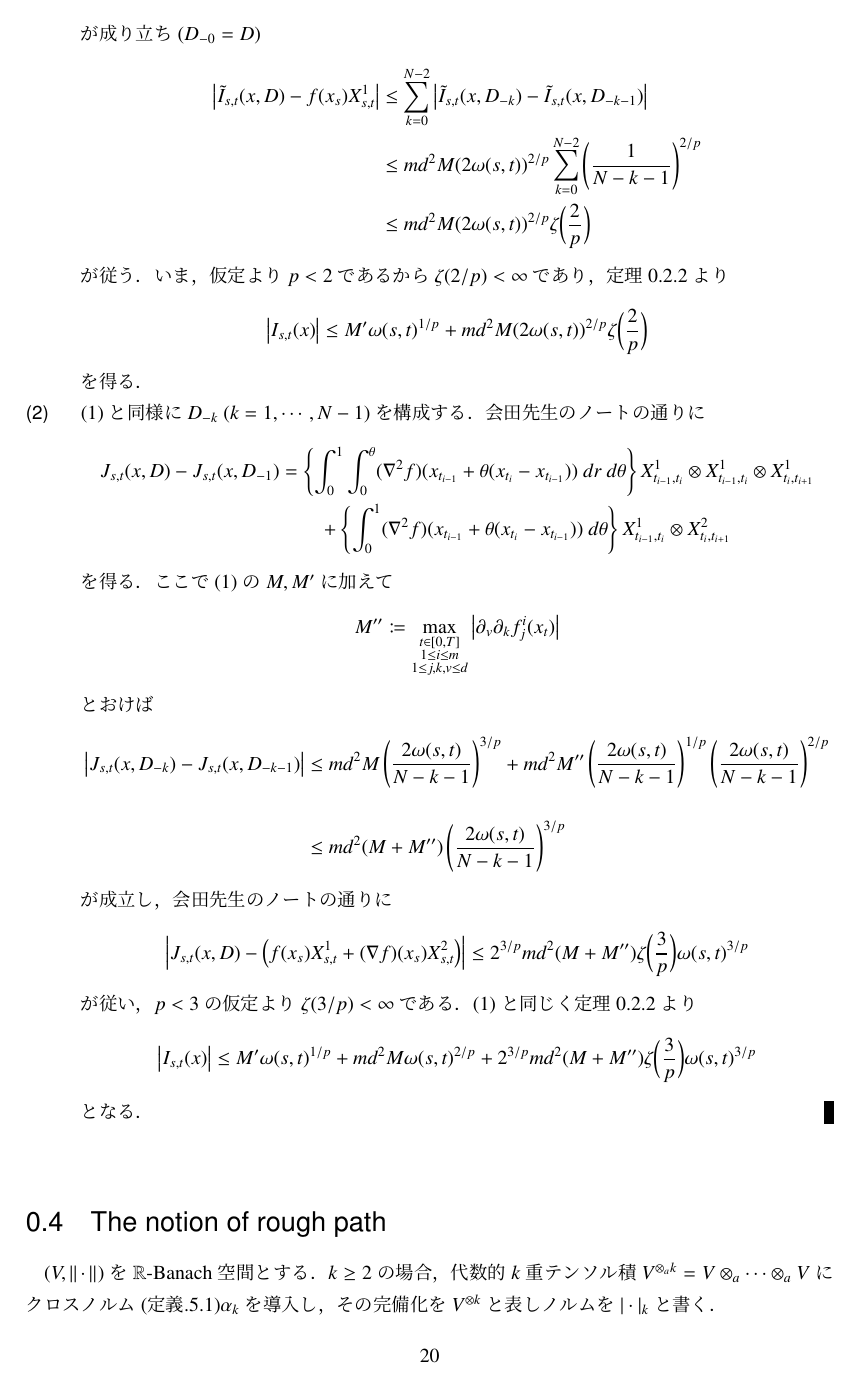
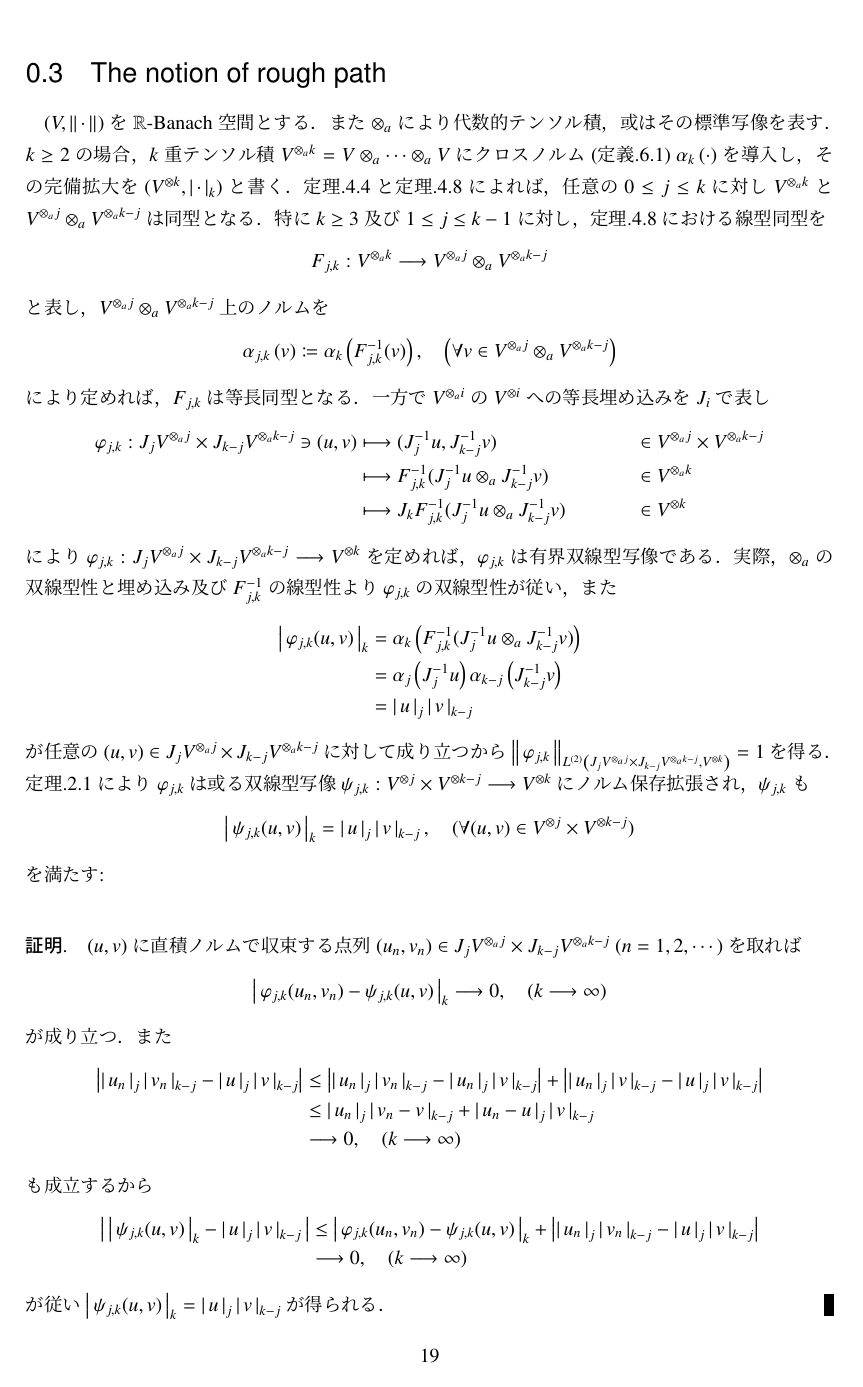
Before and after one commit to gingernine/rough_path, a LaTeX document (Aida_sensei_note/Aida_sensei_note.tex, which reads Aida_sensei_note/texfiles/p_rough_path.tex): page 21 of 39 before the commit and page 20 of 39 after it. Compiled offline with pLaTeX and dvipdfmx.

Commit message:
2018/05/09

```diff
--- a/Aida_sensei_note/Aida_sensei_note.tex
+++ b/Aida_sensei_note/Aida_sensei_note.tex
@@ -68,6 +68,8 @@
 \def\inf#1#2{\operatorname*{inf}_{#1} #2 } %下限
 \def\Vector#1{\mbox{\boldmath $#1$}} %ベクトルを太字表示
 \def\Norm#1#2{\left\|\, #1\, \right\|_{#2}} %ノルム
+\def\crossnorm#1#2{\alpha_{#2}\left( #1 \right)} %クロスノルム
+\def\compcrossnorm#1#2{\left|\, #1\, \right|_{#2}} %完備クロスノルム
 \def\Log#1{\operatorname{log} #1} %log
 \def\Det#1{\operatorname{det} ( #1 )} %行列式
 \def\Diag#1{\operatorname{diag} \left( #1 \right)} %行列の対角成分
--- a/Aida_sensei_note/texfiles/p_rough_path.tex
+++ b/Aida_sensei_note/texfiles/p_rough_path.tex
@@ -1,8 +1,83 @@
 \section{The notion of rough path}
-	$(V,\Norm{\cdot}{})$を$\R$-Banach空間とする．
-	$k \geq 2$の場合，代数的$k$重テンソル積$V^{\otimes_a k} = V \otimes_a \cdots \otimes_a V$に
-	クロスノルム(定義\ref{def:cross_norm})$\alpha_k$を導入し，
-	その完備化を$V^{\otimes k}$と表しノルムを$|\cdot|_k$と書く．
+	$(V,\Norm{\cdot}{})$を$\R$-Banach空間とする．また
+	$\otimes_a$により代数的テンソル積，或はその標準写像を表す．
+	$k \geq 2$の場合，$k$重テンソル積$V^{\otimes_a k} = V \otimes_a \cdots \otimes_a V$に
+	クロスノルム(定義\ref{def:cross_norm}) $\crossnorm{\cdot}{k}$を導入し，
+	その完備拡大を$(V^{\otimes k},\compcrossnorm{\cdot}{k})$と書く．
+	定理\ref{thm:tensor_product_with_scalar}
+	と定理\ref{thm:associativity_of_tensor_products}
+	によれば，任意の$0 \leq j \leq k$に対し
+	$V^{\otimes_a k}$と$V^{\otimes_a j} \otimes_a V^{\otimes_a k-j}$は同型となる．
+	特に$k \geq 3$及び$1 \leq j \leq k-1$に対し，
+	定理\ref{thm:associativity_of_tensor_products}における線型同型を
+	\begin{align}
+		F_{j,k}:V^{\otimes_a k} \longrightarrow V^{\otimes_a j} \otimes_a V^{\otimes_a k-j}
+	\end{align}
+	と表し，$V^{\otimes_a j} \otimes_a V^{\otimes_a k-j}$上のノルムを
+	\begin{align}
+		\crossnorm{v}{j,k} \coloneqq \crossnorm{F_{j,k}^{-1}(v)}{k},
+		\quad \left( \forall v \in V^{\otimes_a j} \otimes_a V^{\otimes_a k-j} \right)
+	\end{align}
+	により定めれば，$F_{j,k}$は等長同型となる．一方で
+	$V^{\otimes_a i}$の$V^{\otimes i}$への等長埋め込みを$J_i$で表し
+	\begin{align}
+		\varphi_{j,k}:J_j V^{\otimes_a j} \times J_{k-j} V^{\otimes_a k-j} \ni (u,v)
+		& \longmapsto ( J_j^{-1}u,J_{k-j}^{-1}v ) &&\in V^{\otimes_a j} \times V^{\otimes_a k-j} \\
+		& \longmapsto F_{j,k}^{-1} (J_j^{-1}u \otimes_a J_{k-j}^{-1}v) &&\in V^{\otimes_a k} \\
+		& \longmapsto J_k F_{j,k}^{-1} (J_j^{-1}u \otimes_a J_{k-j}^{-1}v) &&\in V^{\otimes k}
+	\end{align}
+	により$\varphi_{j,k}:J_j V^{\otimes_a j} \times J_{k-j} V^{\otimes_a k-j}
+	\longrightarrow V^{\otimes k}$を定めれば，$\varphi_{j,k}$は有界双線型写像である．
+	実際，$\otimes_a$の双線型性と埋め込み及び$F_{j,k}^{-1}$の線型性より
+	$\varphi_{j,k}$の双線型性が従い，また
+	\begin{align}
+		\compcrossnorm{\varphi_{j,k}(u,v)}{k}
+		&= \crossnorm{F_{j,k}^{-1} (J_j^{-1}u \otimes_a J_{k-j}^{-1}v)}{k} \\
+		&= \crossnorm{J_j^{-1}u}{j} \crossnorm{J_{k-j}^{-1}v}{k-j} \\
+		&= \compcrossnorm{u}{j} \compcrossnorm{v}{k-j}
+	\end{align}
+	が任意の$(u,v) \in J_j V^{\otimes_a j} \times J_{k-j} V^{\otimes_a k-j}$に対して
+	成り立つから$\Norm{\varphi_{j,k}}{\ContLn{J_j V^{\otimes_a j} \times J_{k-j} V^{\otimes_a k-j}}{V^{\otimes k}}{2}} = 1$を得る．
+	定理\ref{thm:expansion_of_multilinear_mapping}により
+	$\varphi_{j,k}$は或る双線型写像
+	$\psi_{j,k}:V^{\otimes j} \times V^{\otimes k-j} \longrightarrow V^{\otimes k}$
+	にノルム保存拡張され，$\psi_{j,k}$も
+	\begin{align}
+		\compcrossnorm{\psi_{j,k}(u,v)}{k} = \compcrossnorm{u}{j} \compcrossnorm{v}{k-j},
+		\quad (\forall (u,v) \in V^{\otimes j} \times V^{\otimes k-j})
+	\end{align}
+	を満たす:
+
+	\begin{prf}
+		$(u,v)$に直積ノルムで収束する点列$(u_n,v_n) \in J_j V^{\otimes_a j} \times J_{k-j} V^{\otimes_a k-j}\ (n=1,2,\cdots)$を取れば
+		\begin{align}
+			\compcrossnorm{\varphi_{j,k}(u_n,v_n) - \psi_{j,k}(u,v)}{k} \longrightarrow 0,
+			\quad (k \longrightarrow \infty)
+		\end{align}
+		が成り立つ．また
+		\begin{align}
+			\left| \compcrossnorm{u_n}{j} \compcrossnorm{v_n}{k-j} -
+			\compcrossnorm{u}{j} \compcrossnorm{v}{k-j} \right|
+			&\leq \left| \compcrossnorm{u_n}{j} \compcrossnorm{v_n}{k-j} -
+			\compcrossnorm{u_n}{j} \compcrossnorm{v}{k-j} \right|
+			+ \left| \compcrossnorm{u_n}{j} \compcrossnorm{v}{k-j} -
+			\compcrossnorm{u}{j} \compcrossnorm{v}{k-j} \right| \\
+			&\leq \compcrossnorm{u_n}{j} \compcrossnorm{v_n - v}{k-j}
+			+ \compcrossnorm{u_n - u}{j} \compcrossnorm{v}{k-j} \\
+			&\longrightarrow 0, \quad (k \longrightarrow \infty)
+		\end{align}
+		も成立するから
+		\begin{align}
+			\left|\, \compcrossnorm{\psi_{j,k}(u,v)}{k} - \compcrossnorm{u}{j} \compcrossnorm{v}{k-j}\, \right|
+			&\leq \compcrossnorm{\varphi_{j,k}(u_n,v_n) - \psi_{j,k}(u,v)}{k}
+				+ \left| \compcrossnorm{u_n}{j} \compcrossnorm{v_n}{k-j} -
+			\compcrossnorm{u}{j} \compcrossnorm{v}{k-j} \right| \\
+			& \longrightarrow 0, \quad (k \longrightarrow \infty)
+		\end{align}
+		が従い$\compcrossnorm{\psi_{j,k}(u,v)}{k} = \compcrossnorm{u}{j} \compcrossnorm{v}{k-j}$
+		が得られる．
+		\QED
+	\end{prf}
 
 	$V^{\otimes 0} = \R$とし
 	$T(V) \coloneqq \bigoplus_{k=0}^{\infty} V^{\otimes k}$
```
Also changed, not shown: tensor_space/texfiles/completion_of_normed_space.tex (added, +1 -0 lines), tensor_space/texfiles/multilinear_mapping.tex (+1 -1 lines), tensor_space/texfiles/tensor_product_multiple.tex (+6 -5 lines), Aida_sensei_note/Aida_sensei_note.pdf, Differential _equations_driven_by_rough_signals.pdf (added), Aida_sensei_note/Aida_sensei_note.tex (3 more changed lines), 5 other files.
